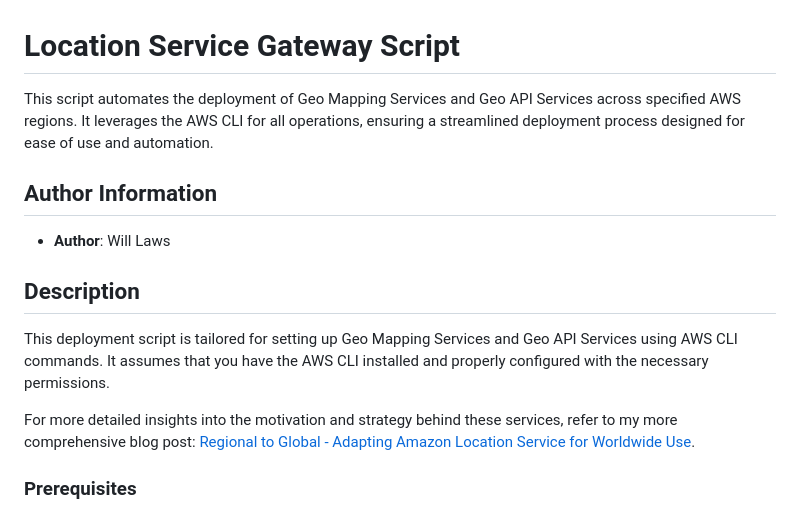
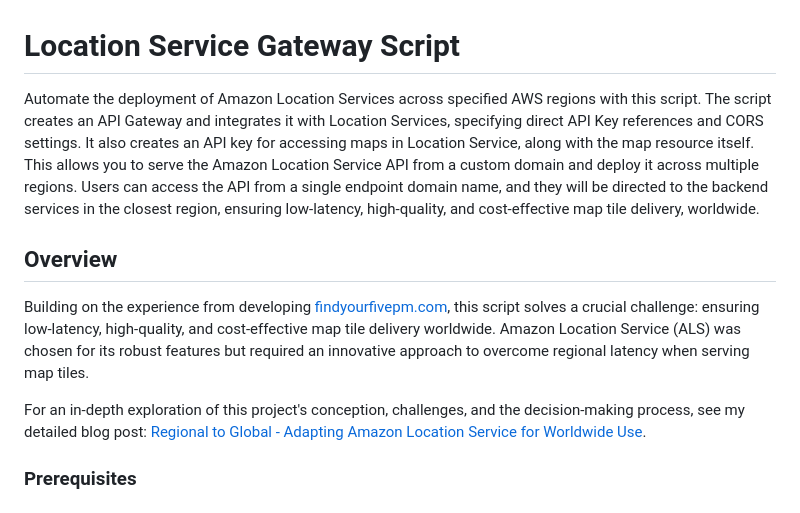
Before and after one commit to jeeshofone/LocationServiceGateway, a Markdown page: README.md, the part around the change. Drawn GitHub-style.

```diff
--- a/README.md
+++ b/README.md
@@ -1,16 +1,12 @@
 # Location Service Gateway Script
 
-This script automates the deployment of Geo Mapping Services and Geo API Services across specified AWS regions. It leverages the AWS CLI for all operations, ensuring a streamlined deployment process designed for ease of use and automation.
+Automate the deployment of Amazon Location Services across specified AWS regions with this script. The script creates an API Gateway and integrates it with Location Services, specifying direct API Key references and CORS settings. It also creates an API key for accessing maps in Location Service, along with the map resource itself. This allows you to serve the Amazon Location Service API from a custom domain and deploy it across multiple regions. Users can access the API from a single endpoint domain name, and they will be directed to the backend services in the closest region, ensuring low-latency, high-quality, and cost-effective map tile delivery, worldwide.
 
-## Author Information
+## Overview
 
-- **Author**: Will Laws
+Building on the experience from developing [findyourfivepm.com](https://findyourfivepm.com), this script solves a crucial challenge: ensuring low-latency, high-quality, and cost-effective map tile delivery worldwide. Amazon Location Service (ALS) was chosen for its robust features but required an innovative approach to overcome regional latency when serving map tiles.
 
-## Description
-
-This deployment script is tailored for setting up Geo Mapping Services and Geo API Services using AWS CLI commands. It assumes that you have the AWS CLI installed and properly configured with the necessary permissions.
-
-For more detailed insights into the motivation and strategy behind these services, refer to my more comprehensive blog post: [Regional to Global - Adapting Amazon Location Service for Worldwide Use](https://www.123cloud.st/p/regional-to-global-adapting-amazon).
+For an in-depth exploration of this project's conception, challenges, and the decision-making process, see my detailed blog post: [Regional to Global - Adapting Amazon Location Service for Worldwide Use](https://www.123cloud.st/p/regional-to-global-adapting-amazon).
 
 ### Prerequisites
 
```
